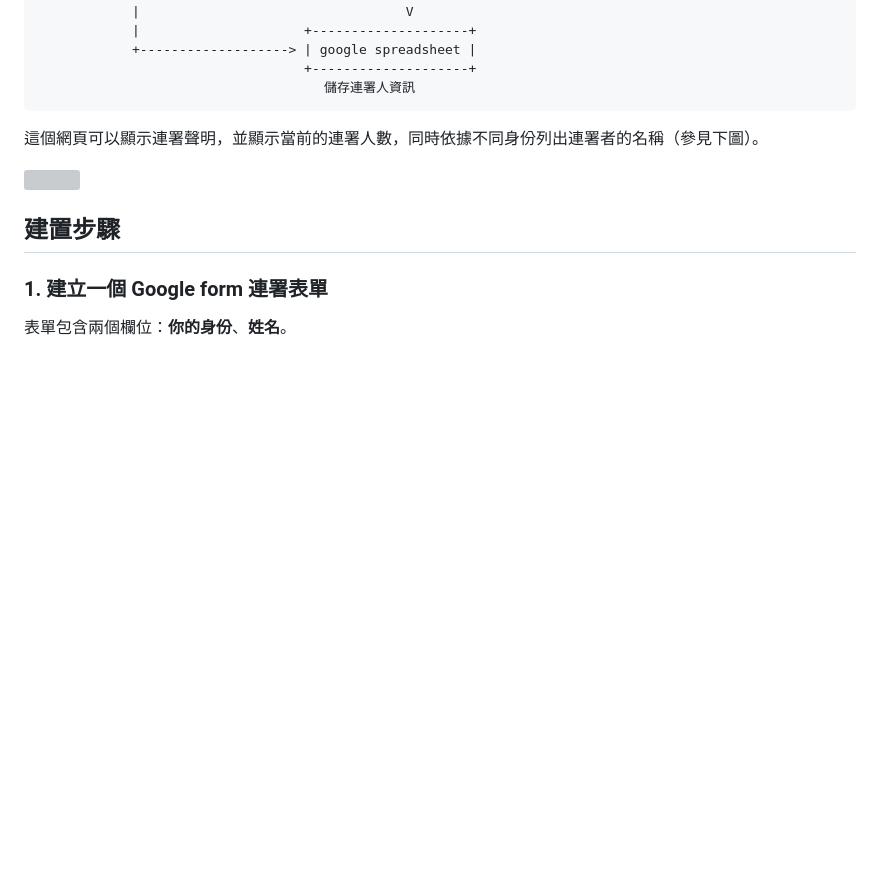
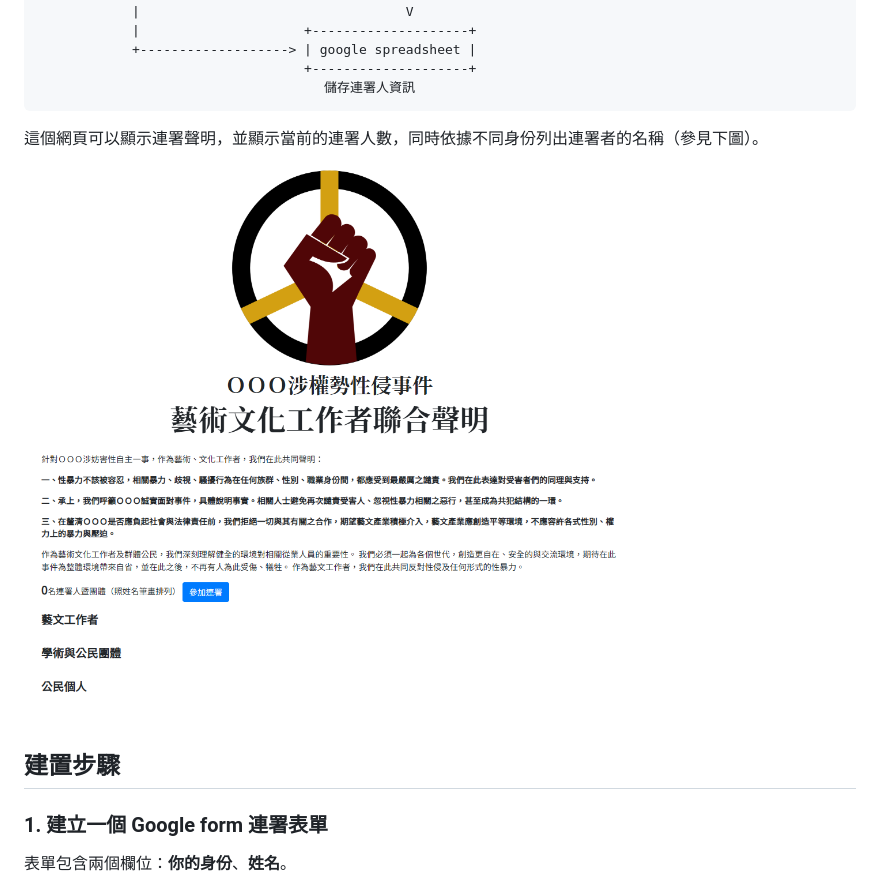
Before and after one commit to andrewintw/metoo-petition, a Markdown page: README.md, the part around the change. GitHub-like rendering; blank space fills up the shorter version; grey boxes are pictures that could not be loaded.

```diff
--- a/README.md
+++ b/README.md
@@ -25,7 +25,7 @@
 
 這個網頁可以顯示連署聲明，並顯示當前的連署人數，同時依據不同身份列出連署者的名稱（參見下圖）。
 
-![](metoo-petition.png)
+![](images/metoo-petition.png)
 
 
 ## 建置步驟
```
